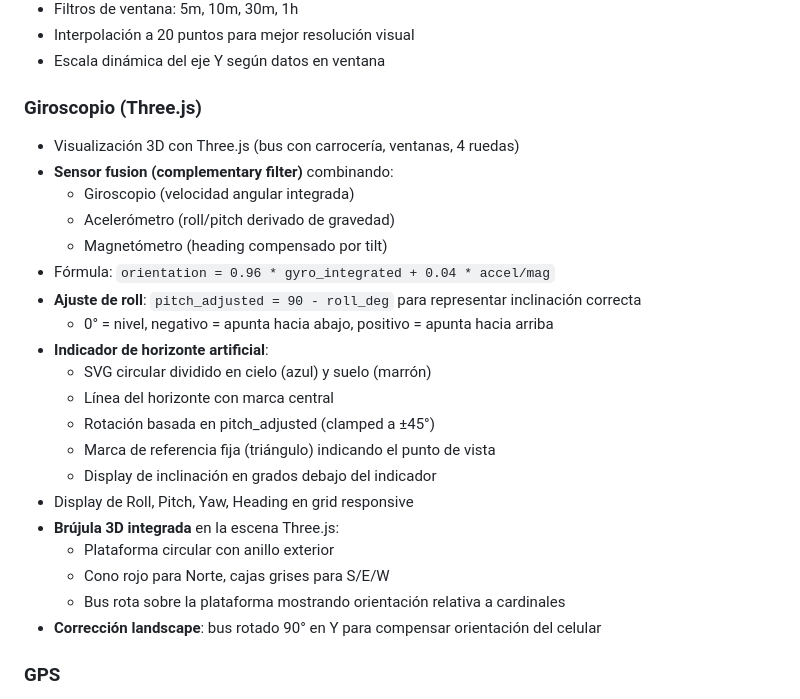
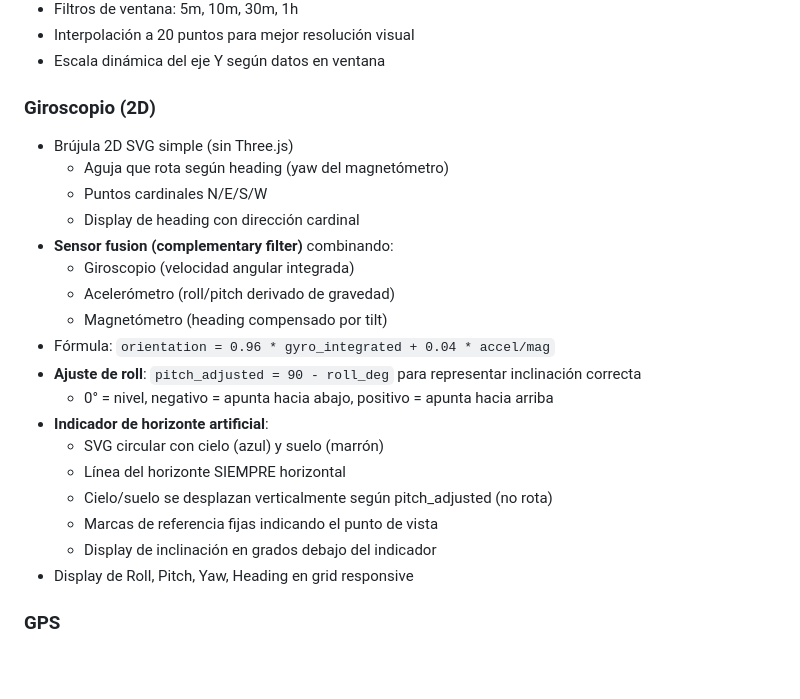
Before and after one commit to kevocde/ComojueCamCloud, a Markdown page: DECISIONS.md, the part around the change. Drawn GitHub-style; blank space fills up the shorter version.

Commit message:
docs: update DECISIONS.md - replace Three.js with 2D compass

```diff
--- a/DECISIONS.md
+++ b/DECISIONS.md
@@ -44,8 +44,11 @@
 - Interpolación a 20 puntos para mejor resolución visual
 - Escala dinámica del eje Y según datos en ventana
 
-### Giroscopio (Three.js)
-- Visualización 3D con Three.js (bus con carrocería, ventanas, 4 ruedas)
+### Giroscopio (2D)
+- Brújula 2D SVG simple (sin Three.js)
+  - Aguja que rota según heading (yaw del magnetómetro)
+  - Puntos cardinales N/E/S/W
+  - Display de heading con dirección cardinal
 - **Sensor fusion (complementary filter)** combinando:
   - Giroscopio (velocidad angular integrada)
   - Acelerómetro (roll/pitch derivado de gravedad)
@@ -54,17 +57,12 @@
 - **Ajuste de roll**: `pitch_adjusted = 90 - roll_deg` para representar inclinación correcta
   - 0° = nivel, negativo = apunta hacia abajo, positivo = apunta hacia arriba
 - **Indicador de horizonte artificial**:
-  - SVG circular dividido en cielo (azul) y suelo (marrón)
-  - Línea del horizonte con marca central
-  - Rotación basada en pitch_adjusted (clamped a ±45°)
-  - Marca de referencia fija (triángulo) indicando el punto de vista
+  - SVG circular con cielo (azul) y suelo (marrón)
+  - Línea del horizonte SIEMPRE horizontal
+  - Cielo/suelo se desplazan verticalmente según pitch_adjusted (no rota)
+  - Marcas de referencia fijas indicando el punto de vista
   - Display de inclinación en grados debajo del indicador
 - Display de Roll, Pitch, Yaw, Heading en grid responsive
-- **Brújula 3D integrada** en la escena Three.js:
-  - Plataforma circular con anillo exterior
-  - Cono rojo para Norte, cajas grises para S/E/W
-  - Bus rota sobre la plataforma mostrando orientación relativa a cardinales
-- **Corrección landscape**: bus rotado 90° en Y para compensar orientación del celular
 
 ### GPS
 - Coordenadas lat/lon del último batch
```
